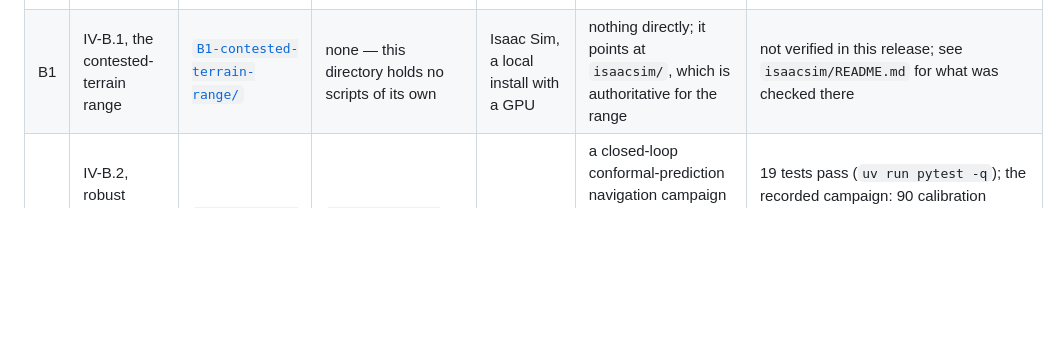
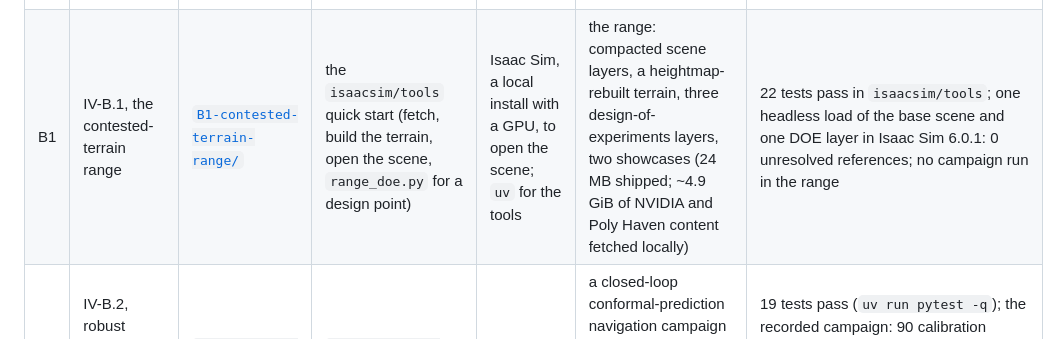
Before and after one commit to SEIL-ISR/IDDMBSE, a Markdown page: case-studies/README.md, the part around the change. GitHub-like rendering; blank space fills up the shorter version.

```diff
--- a/case-studies/README.md
+++ b/case-studies/README.md
@@ -14,7 +14,7 @@ reports what it actually produced rather than the paper's own numbers.
 | A1 | IV-A.1, sensor-suite selection | [`A1-sensor-suite-selection/`](A1-sensor-suite-selection/README.md) | `./run.sh` | uv (the `trades-x/` project; no separate setup step) | the sensor-suite Pareto filter and MAVF ranking, reproducing the recorded 4095-design run and comparing it against the paper's own text | `run_case_study.py` prints `GATE G2: pass`; the recorded 4095-design run gives 96 Pareto designs (standard and MATLAB-compatible filters agree), the full 8191-design enumeration gives 120, against the paper's stated 92 |
 | A2 | IV-A.2, risk-sensitive path planning | [`A2-risk-sensitive-planning/`](A2-risk-sensitive-planning/README.md) | `uv run python run_case_study.py` | uv (its own project) | a 3000-run risk-sensitive planning campaign on a synthetic world generator: failure and hazard rates, worst-case path length, three figure pairs (SVG + PDF) | 37 tests pass (`uv run pytest -q`); the recorded campaign ran 3000 planner runs in about 109 s and reproduces byte-identically run to run except plan time |
 | A3 | IV-A.3, behavior-tree verification | [`A3-behavior-tree-verification/`](A3-behavior-tree-verification/README.md) | `./run.sh` | uv (the `veritas/` project); UPPAAL only to check the written model, not to run the demo | an UPPAAL network of timed automata (`BT_converted.xml`) composed from a behavior tree, for model checking and control synthesis in UPPAAL (not run here) | the demo's output is byte-identical to the vendored upstream script's own output (md5 `9f1da760f65674818d156546092e6118`); `pytest tests/test_bt2automata.py tests/test_tbt_monitor.py` is 4 passed in 0.26 s (both from `veritas/README.md`) |
-| B1 | IV-B.1, the contested-terrain range | [`B1-contested-terrain-range/`](B1-contested-terrain-range/README.md) | none — this directory holds no scripts of its own | Isaac Sim, a local install with a GPU | nothing directly; it points at `isaacsim/`, which is authoritative for the range | not verified in this release; see `isaacsim/README.md` for what was checked there |
+| B1 | IV-B.1, the contested-terrain range | [`B1-contested-terrain-range/`](B1-contested-terrain-range/README.md) | the `isaacsim/tools` quick start (fetch, build the terrain, open the scene, `range_doe.py` for a design point) | Isaac Sim, a local install with a GPU, to open the scene; `uv` for the tools | the range: compacted scene layers, a heightmap-rebuilt terrain, three design-of-experiments layers, two showcases (24 MB shipped; ~4.9 GiB of NVIDIA and Poly Haven content fetched locally) | 22 tests pass in `isaacsim/tools`; one headless load of the base scene and one DOE layer in Isaac Sim 6.0.1: 0 unresolved references; no campaign run in the range |
 | B2 | IV-B.2, robust perception via conformal prediction | [`B2-conformal-perception/`](B2-conformal-perception/README.md) | `uv run python run_case_study.py` | uv (its own project) | a closed-loop conformal-prediction navigation campaign on a synthetic detector and world: a coverage table, collision and success rates, two figure pairs | 19 tests pass (`uv run pytest -q`); the recorded campaign: 90 calibration episodes -> 2039 detection rows, held-out coverage 0.9037 at alpha = 0.10, closed-loop collisions 168 -> 16 of 200 episodes |
 | B3 | IV-B.3, assured multi-robot coordination | [`B3-assured-multi-robot/`](B3-assured-multi-robot/README.md) | `uv run python run_case_study.py` | uv (its own project); HiGHS through scipy, no license needed | a fleet MILP synthesis, STL robustness scoring and model write-back: goal-satisfaction verdicts, three figure pairs, a `nav_msgs/Path` export | the joint MILP (1841 variables, 2390 constraints) reaches HiGHS status Optimal at relative gap 0.0 in about three and a half minutes, an identical solution across three runs; the STL robustness code agrees with an independent RTAMT computation to 1e-6 |
 
```
Also changed, not shown: README.md (+4 -4 lines), case-studies/B1-contested-terrain-range/README.md (+38 -33 lines).
